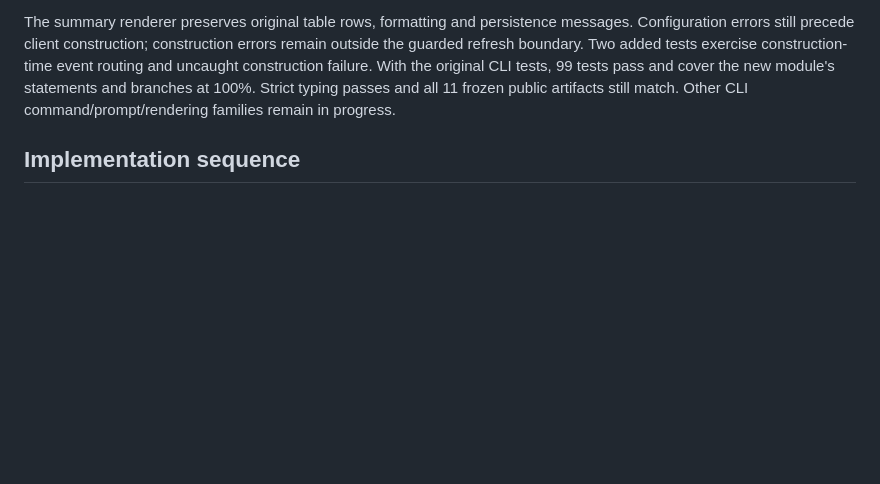
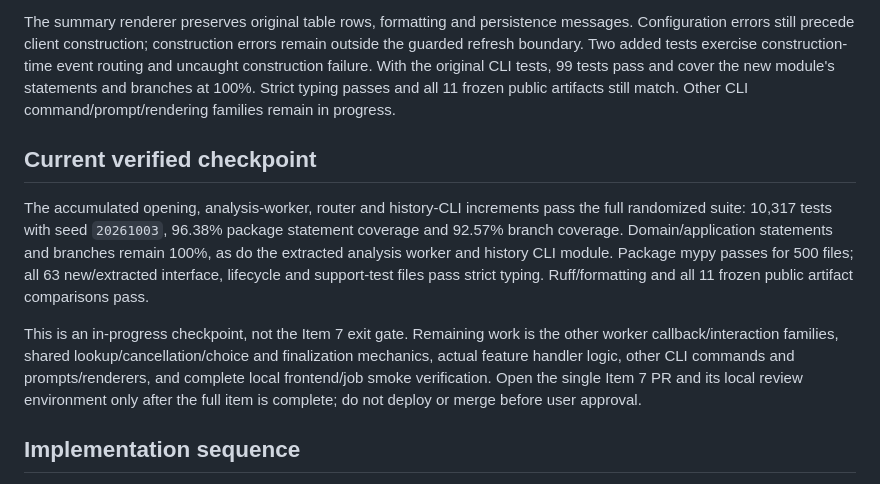
Before and after one commit to cyborg-nomade/spotify-manager, a Markdown page: docs/refactor/INTERFACES_AND_JOBS.md, the part around the change. Rendered like a GitHub page; blank space fills up the shorter version.

Commit message:
docs: record verified Item 7 interface migration checkpoint

```diff
--- a/docs/refactor/INTERFACES_AND_JOBS.md
+++ b/docs/refactor/INTERFACES_AND_JOBS.md
@@ -112,6 +112,23 @@ original CLI tests, 99 tests pass and cover the new module's statements and
 branches at 100%. Strict typing passes and all 11 frozen public artifacts still
 match. Other CLI command/prompt/rendering families remain in progress.
 
+## Current verified checkpoint
+
+The accumulated opening, analysis-worker, router and history-CLI increments pass
+the full randomized suite: 10,317 tests with seed `20261003`, 96.38% package
+statement coverage and 92.57% branch coverage. Domain/application statements and
+branches remain 100%, as do the extracted analysis worker and history CLI module.
+Package mypy passes for 500 files; all 63 new/extracted interface, lifecycle and
+support-test files pass strict typing. Ruff/formatting and all 11 frozen public
+artifact comparisons pass.
+
+This is an in-progress checkpoint, not the Item 7 exit gate. Remaining work is
+the other worker callback/interaction families, shared lookup/cancellation/choice
+and finalization mechanics, actual feature handler logic, other CLI commands and
+prompts/renderers, and complete local frontend/job smoke verification. Open the
+single Item 7 PR and its local review environment only after the full item is
+complete; do not deploy or merge before user approval.
+
 ## Implementation sequence
 
 1. Characterize existing starts, asymmetric conflicts, command/ID guards,
```
